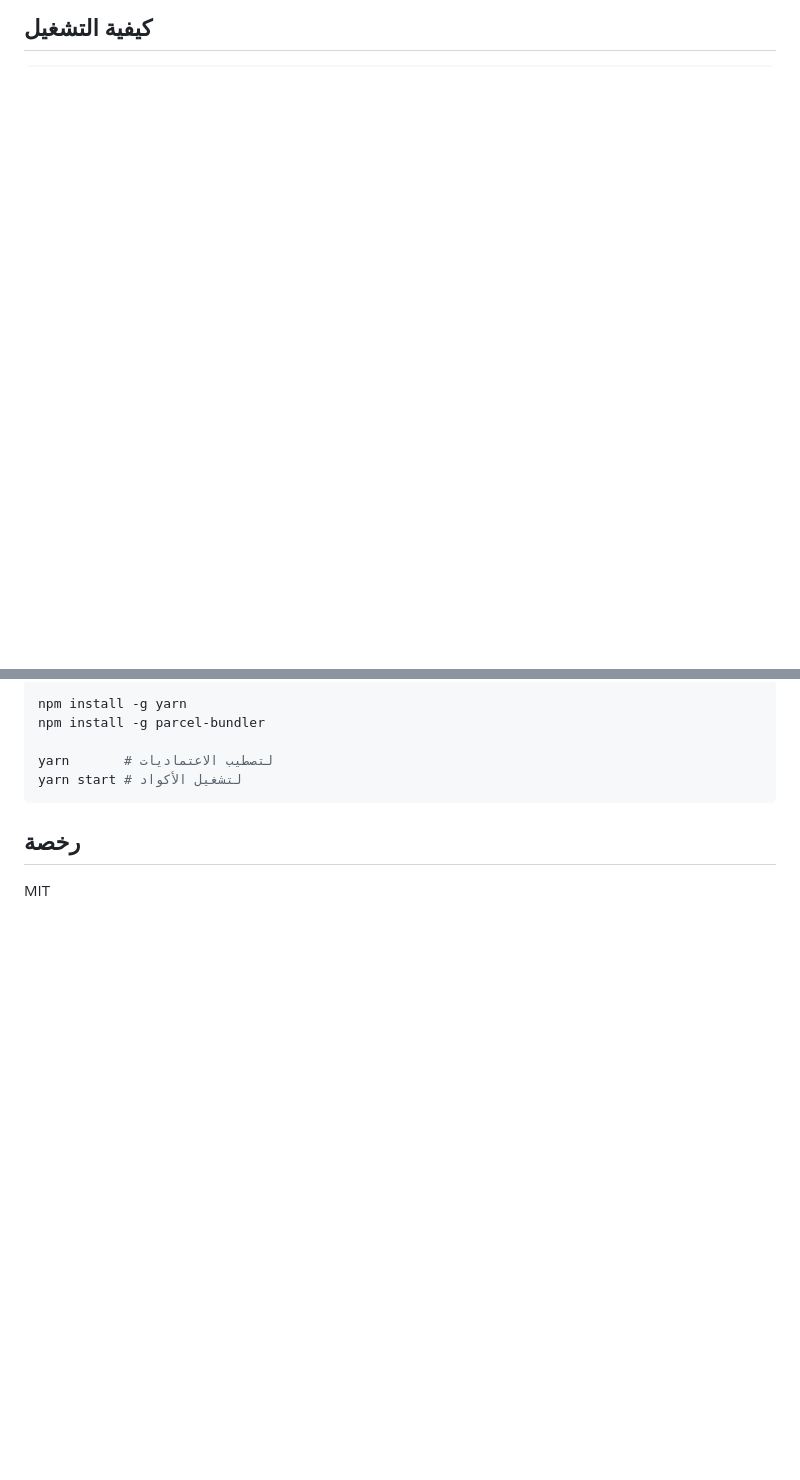
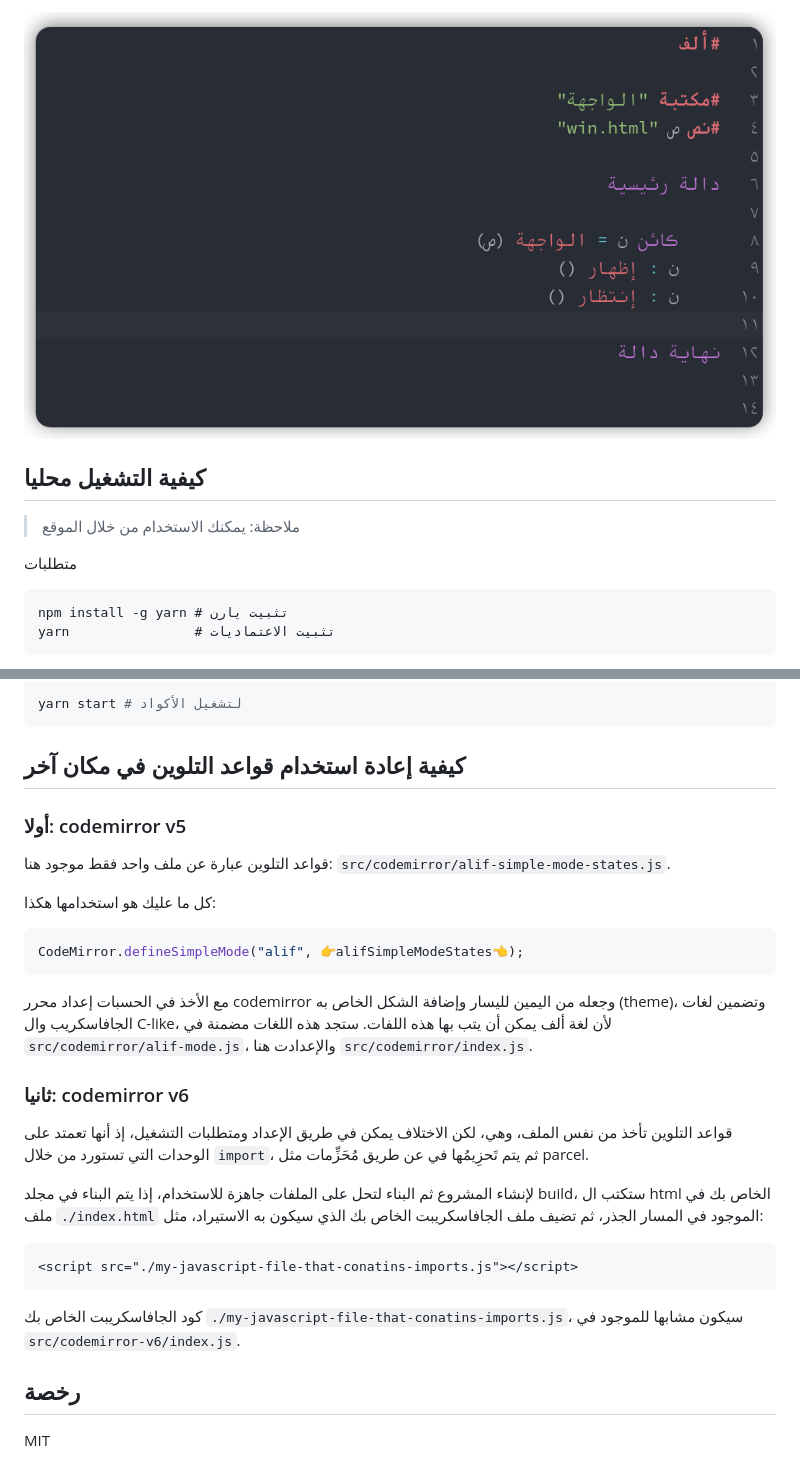
Before and after one commit to alifcommunity/alif-editor, a Markdown page: README.md, 2 parts joined by grey strips. Drawn GitHub-style; pictures changed too: screenshot.png (added); blank space fills up the shorter version.

Commit message:
توضيح طريق استخدام قواعد التلوين

````diff
--- a/README.md
+++ b/README.md
@@ -13,2 +12,18 @@ https://alifcommunity.github.io/alif-editor/
 
-## كيفية التشغيل
+![screenshot](./screenshot.png)
+
+</div>
+
+## كيفية التشغيل محليا
+
+> ملاحظة: يمكنك الاستخدام من خلال الموقع
+
+متطلبات
+
+<div dir=ltr>
+
+```
+npm install -g yarn	# تثبيت يارن
+yarn                # تثبيت الاعتماديات
+```
+
@@ -16,15 +34,41 @@ https://alifcommunity.github.io/alif-editor/
 <div dir=ltr>
 
 ```bash
-npm install -g yarn
-npm install -g parcel-bundler
+yarn start # لتشغيل الأكواد
+```
 
-yarn       # لتصطيب الاعتماديات
-yarn start # لتشغيل الأكواد
+<div dir=rtl>
+
+## كيفية إعادة استخدام قواعد التلوين في مكان آخر
+
+### أولا: codemirror v5
+
+قواعد التلوين عبارة عن ملف واحد فقط موجود هنا: <span dir=ltr><code>src/codemirror/alif-simple-mode-states.js</code></span>.
+
+كل ما عليك هو استخدامها هكذا:
+
+```js
+CodeMirror.defineSimpleMode("alif", 👉alifSimpleModeStates👈);
+```
+
+مع الأخذ في الحسبات إعداد محرر codemirror وجعله من اليمين لليسار وإضافة الشكل الخاص به (theme)، وتضمين لغات الجافاسكريب وال C-like، لأن لغة ألف يمكن أن يتب بها هذه اللفات. ستجد هذه اللغات مضمنة في <span dir=ltr><code>src/codemirror/alif-mode.js</code></span>، والإعدادت هنا <span dir=ltr><code>src/codemirror/index.js</code></span>.
+
+### ثانيا: codemirror v6
+
+قواعد التلوين تأخذ من نفس الملف، وهي، لكن الاختلاف يمكن في طريق الإعداد ومتطلبات التشغيل، إذ أنها تعمتد على الوحدات التي تستورد من خلال <span dir=ltr><code>import</code></span>، ثم يتم تَحزِيمُها في عن طريق مُحَزِّمات مثل parcel.
+
+لإنشاء المشروع ثم البناء لتحل على الملفات جاهزة للاستخدام، إذا يتم البناء في مجلد build، ستكتب ال html الخاص بك في ملف <span dir=ltr><code>./index.html</code></span> الموجود في المسار الجذر، ثم تضيف ملف الجافاسكريبت الخاص بك الذي سيكون به الاستيراد، مثل:
+
+<div dir=ltr>
+
+```html
+<script src="./my-javascript-file-that-conatins-imports.js"></script>
 ```
 
 </div>
 
+كود الجافاسكريبت الخاص بك <span dir=ltr><code>./my-javascript-file-that-conatins-imports.js</code></span>، سيكون مشابها للموجود في <span dir=ltr><code>src/codemirror-v6/index.js</code></span>.
+
 ## رخصة
 
 MIT
````
Also changed, not shown: other parts of README.md (+4 -2 lines), screenshot1.png (deleted), screenshot2.png (deleted), 1 other file.
